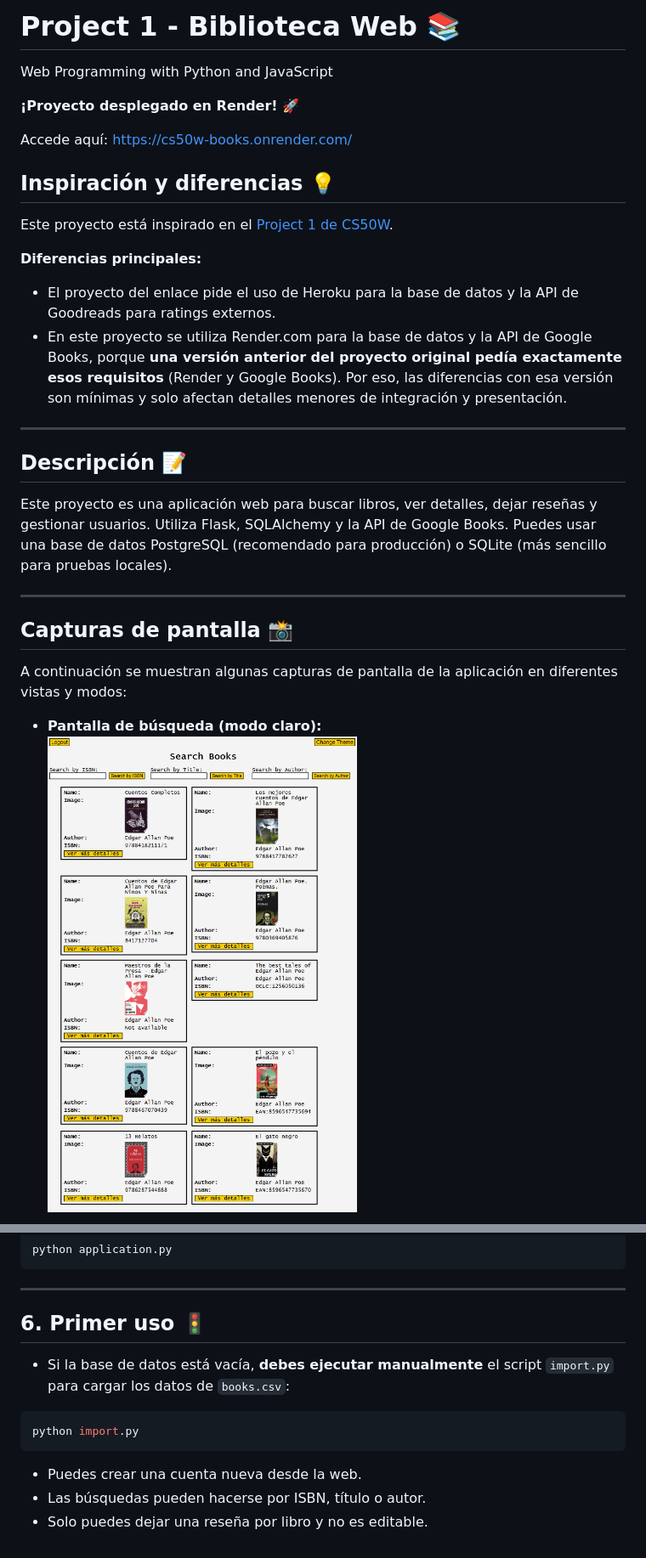
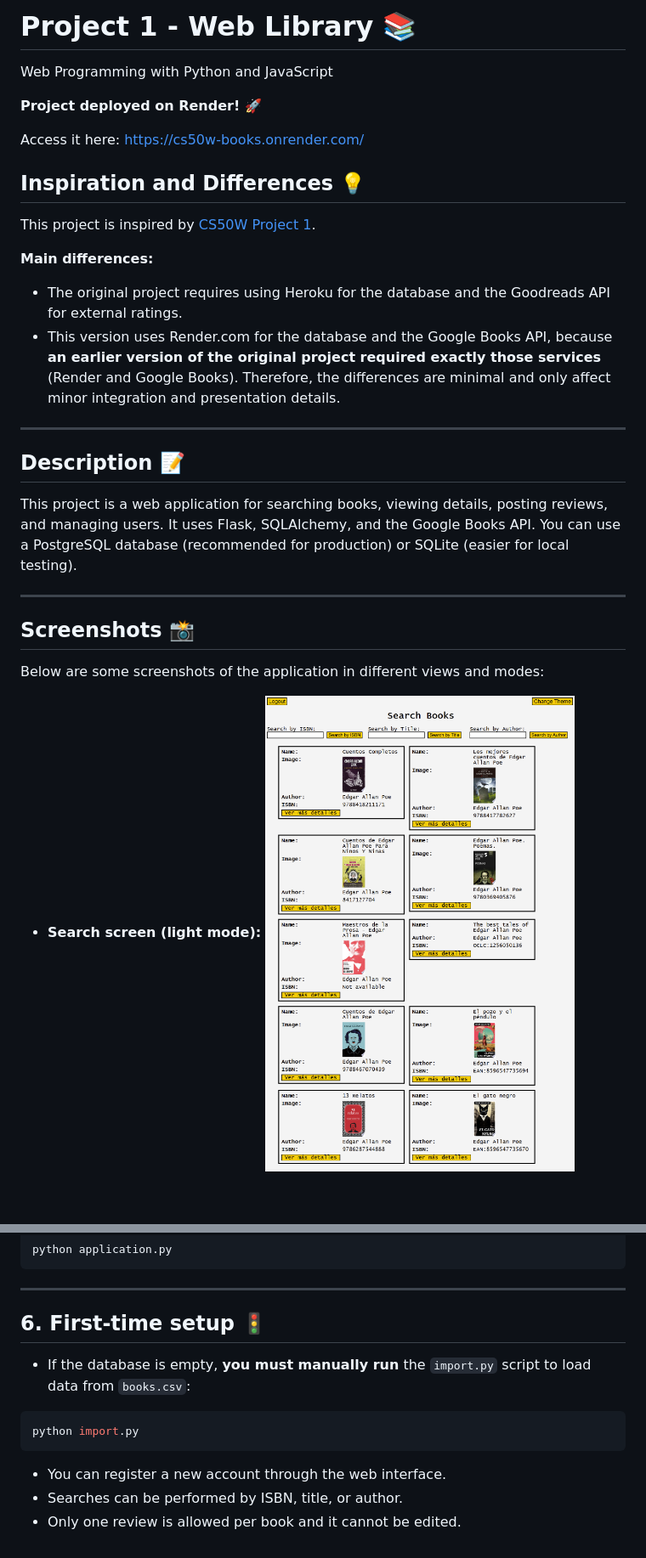
Before and after one commit to Wesleykyle2005/Project-1-Books, a Markdown page: README.md, 2 parts joined by grey strips. Shown at 85% size. Drawn GitHub-style; blank space fills up the shorter version.

````diff
--- a/README.md
+++ b/README.md
@@ -1,31 +1,32 @@
-# Project 1 - Biblioteca Web 📚
+# Project 1 - Web Library 📚
 
 Web Programming with Python and JavaScript
 
-**¡Proyecto desplegado en Render! 🚀**
+**Project deployed on Render! 🚀**
 
-Accede aquí: [https://cs50w-books.onrender.com/](https://cs50w-books.onrender.com/)
+Access it here: [https://cs50w-books.onrender.com/](https://cs50w-books.onrender.com/)
 
-## Inspiración y diferencias 💡
+## Inspiration and Differences 💡
 
-Este proyecto está inspirado en el [Project 1 de CS50W](https://docs.cs50.net/ocw/web/projects/1/project1.html).
+This project is inspired by [CS50W Project 1](https://docs.cs50.net/ocw/web/projects/1/project1.html).
 
-**Diferencias principales:**
-- El proyecto del enlace pide el uso de Heroku para la base de datos y la API de Goodreads para ratings externos.
-- En este proyecto se utiliza Render.com para la base de datos y la API de Google Books, porque **una versión anterior del proyecto original pedía exactamente esos requisitos** (Render y Google Books). Por eso, las diferencias con esa versión son mínimas y solo afectan detalles menores de integración y presentación.
+**Main differences:**
+
+* The original project requires using Heroku for the database and the Goodreads API for external ratings.
+* This version uses Render.com for the database and the Google Books API, because **an earlier version of the original project required exactly those services** (Render and Google Books). Therefore, the differences are minimal and only affect minor integration and presentation details.
 
 ---
 
-## Descripción 📝
+## Description 📝
 
-Este proyecto es una aplicación web para buscar libros, ver detalles, dejar reseñas y gestionar usuarios. Utiliza Flask, SQLAlchemy y la API de Google Books. Puedes usar una base de datos PostgreSQL (recomendado para producción) o SQLite (más sencillo para pruebas locales).
+This project is a web application for searching books, viewing details, posting reviews, and managing users. It uses Flask, SQLAlchemy, and the Google Books API. You can use a PostgreSQL database (recommended for production) or SQLite (easier for local testing).
 
 ---
 
-## Capturas de pantalla 📸
+## Screenshots 📸
 
-A continuación se muestran algunas capturas de pantalla de la aplicación en diferentes vistas y modos:
+Below are some screenshots of the application in different views and modes:
 
-- **Pantalla de búsqueda (modo claro):**
-  ![Pantalla de búsqueda modo claro](static/images/search_light.png)
+* **Search screen (light mode):**
+  ![Search screen light mode](static/images/search_light.png)
 
@@ -127,13 +132,14 @@ python application.py
 
 ---
 
-## 6. Primer uso 🚦
-- Si la base de datos está vacía, **debes ejecutar manualmente** el script `import.py` para cargar los datos de `books.csv`:
+## 6. First-time setup 🚦
+
+* If the database is empty, **you must manually run** the `import.py` script to load data from `books.csv`:
 
 ```powershell
 python import.py
 ```
 
-- Puedes crear una cuenta nueva desde la web.
-- Las búsquedas pueden hacerse por ISBN, título o autor.
-- Solo puedes dejar una reseña por libro y no es editable.
+* You can register a new account through the web interface.
+* Searches can be performed by ISBN, title, or author.
+* Only one review is allowed per book and it cannot be edited.
````
Also changed, not shown: other parts of README.md (+45 -41 lines).
